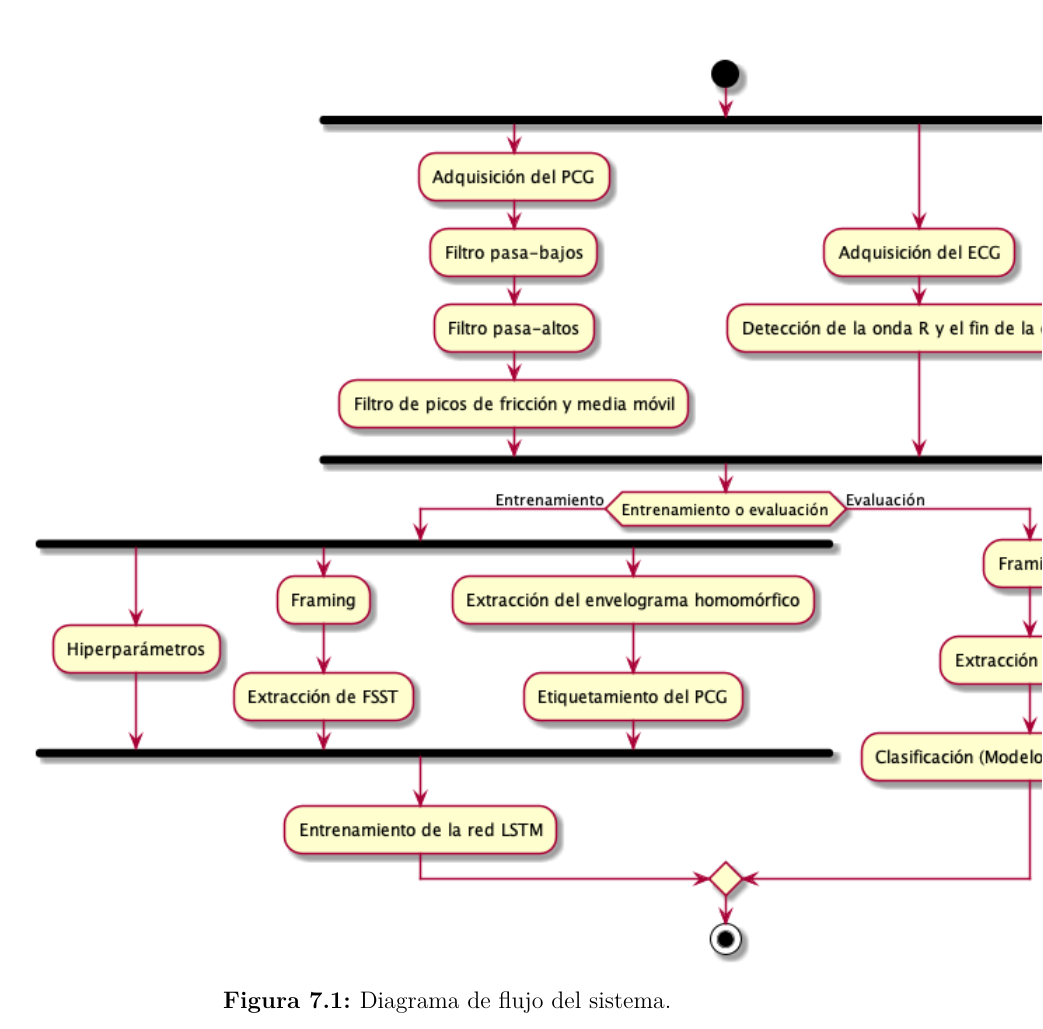
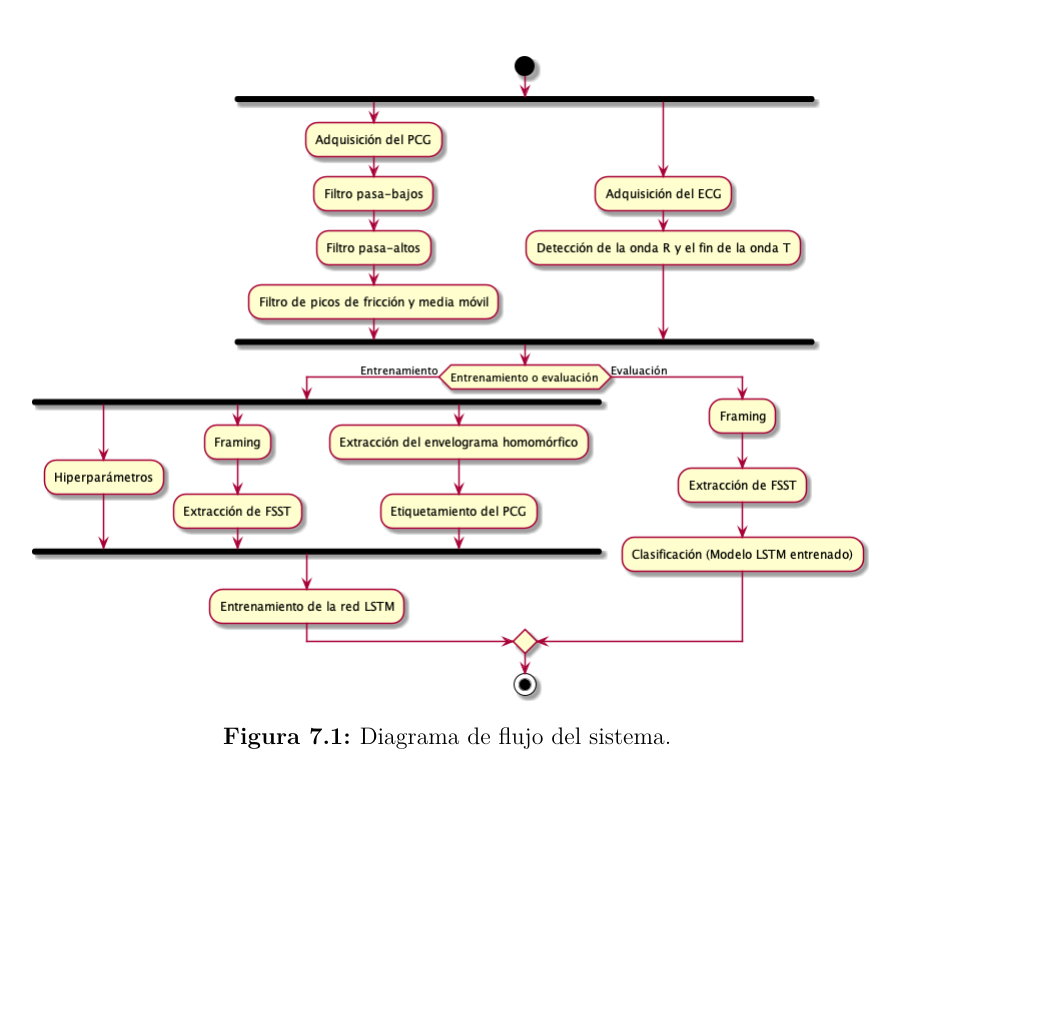
Before and after one commit to alvgaona/heart-sounds-segmentation, a LaTeX document (latex/main.tex, which reads latex/sections/chapter-07/chapter-07.tex): part of page 57 of 81, cut so that both start at the same text, the shorter picture padded with empty space. Compiled offline with pdfLaTeX.

Commit message:
Resized flow diagram image to 0.5

```diff
--- a/latex/sections/chapter-07/chapter-07.tex
+++ b/latex/sections/chapter-07/chapter-07.tex
@@ -15,7 +15,7 @@ contempla tanto la etapa de entrenamiento como la de evaluación).
 
 \begin{figure}[H]
   \centering
-  \includegraphics[scale=0.7]{sections/chapter-07/images/flow-diagram.png}
+  \includegraphics[scale=0.5]{sections/chapter-07/images/flow-diagram.png}
   \caption[Diagrama de flujo del sistema]{Diagrama de flujo del sistema.}
   \label{fig:flow-diagram}
 \end{figure}
```
